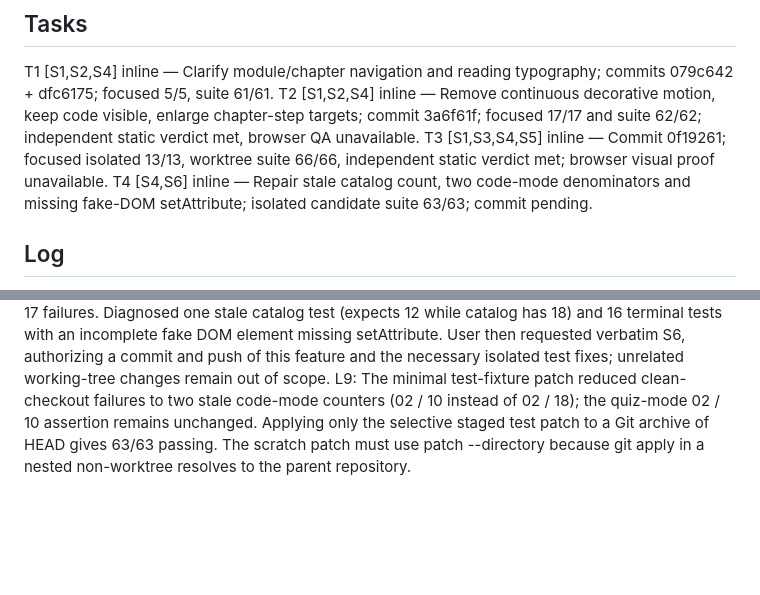
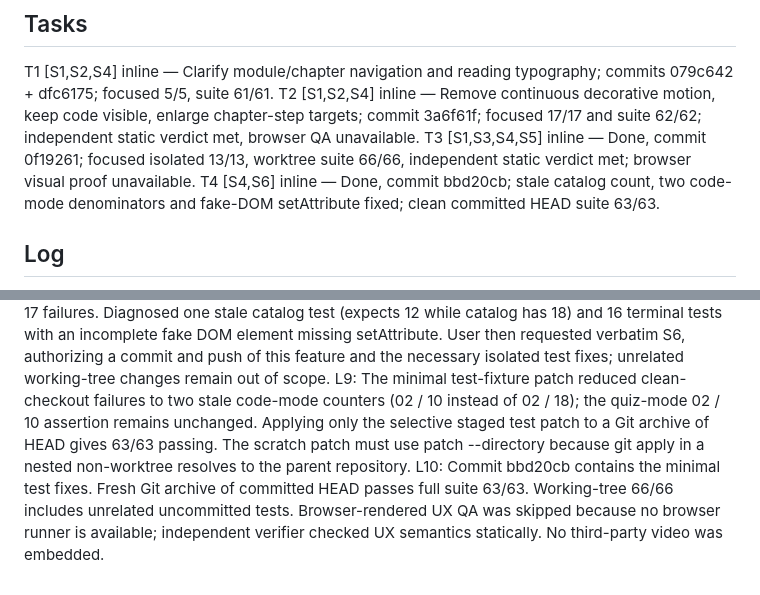
Before and after one commit to albecabrera/javaQuiz, a Markdown page: odd/tasks/calm-learning-experience.md, 2 parts joined by grey strips. GitHub-like rendering; blank space fills up the shorter version.

Commit message:
docs: close calm learning experience work

```diff
--- a/odd/tasks/calm-learning-experience.md
+++ b/odd/tasks/calm-learning-experience.md
@@ -12,8 +12,8 @@ S6. "mach dann weiter bis zum Ende und mach ein commit + push"
 ## Tasks
 T1 [S1,S2,S4] inline — Clarify module/chapter navigation and reading typography; commits 079c642 + dfc6175; focused 5/5, suite 61/61.
 T2 [S1,S2,S4] inline — Remove continuous decorative motion, keep code visible, enlarge chapter-step targets; commit 3a6f61f; focused 17/17 and suite 62/62; independent static verdict met, browser QA unavailable.
-T3 [S1,S3,S4,S5] inline — Commit 0f19261; focused isolated 13/13, worktree suite 66/66, independent static verdict met; browser visual proof unavailable.
-T4 [S4,S6] inline — Repair stale catalog count, two code-mode denominators and missing fake-DOM setAttribute; isolated candidate suite 63/63; commit pending.
+T3 [S1,S3,S4,S5] inline — Done, commit 0f19261; focused isolated 13/13, worktree suite 66/66, independent static verdict met; browser visual proof unavailable.
+T4 [S4,S6] inline — Done, commit bbd20cb; stale catalog count, two code-mode denominators and fake-DOM setAttribute fixed; clean committed HEAD suite 63/63.
 
 ## Log
 L1: "fange mal mit deinen Plan und wenn du Fragen hast, melde dich"
@@ -25,3 +25,4 @@ L6: Implemented browser-local progress without credentials: reaching final step
 L7: Commit 0f19261 passes isolated focused 13/13 and full working-tree suite 66/66. Clean committed HEAD suite fails 17/63, matching 17 baseline failures reported by prior independent verifier before this slice. Independent verifier: S1/S3/S4/S5 statically met, no rendered browser proof.
 L8: User verbatim: "ja bitte, untersuche sie". Comparing HEAD with 7932bb8 gave the same 17 failures. Diagnosed one stale catalog test (expects 12 while catalog has 18) and 16 terminal tests with an incomplete fake DOM element missing setAttribute. User then requested verbatim S6, authorizing a commit and push of this feature and the necessary isolated test fixes; unrelated working-tree changes remain out of scope.
 L9: The minimal test-fixture patch reduced clean-checkout failures to two stale code-mode counters (02 / 10 instead of 02 / 18); the quiz-mode 02 / 10 assertion remains unchanged. Applying only the selective staged test patch to a Git archive of HEAD gives 63/63 passing. The scratch patch must use patch --directory because git apply in a nested non-worktree resolves to the parent repository.
+L10: Commit bbd20cb contains the minimal test fixes. Fresh Git archive of committed HEAD passes full suite 63/63. Working-tree 66/66 includes unrelated uncommitted tests. Browser-rendered UX QA was skipped because no browser runner is available; independent verifier checked UX semantics statically. No third-party video was embedded.
```
